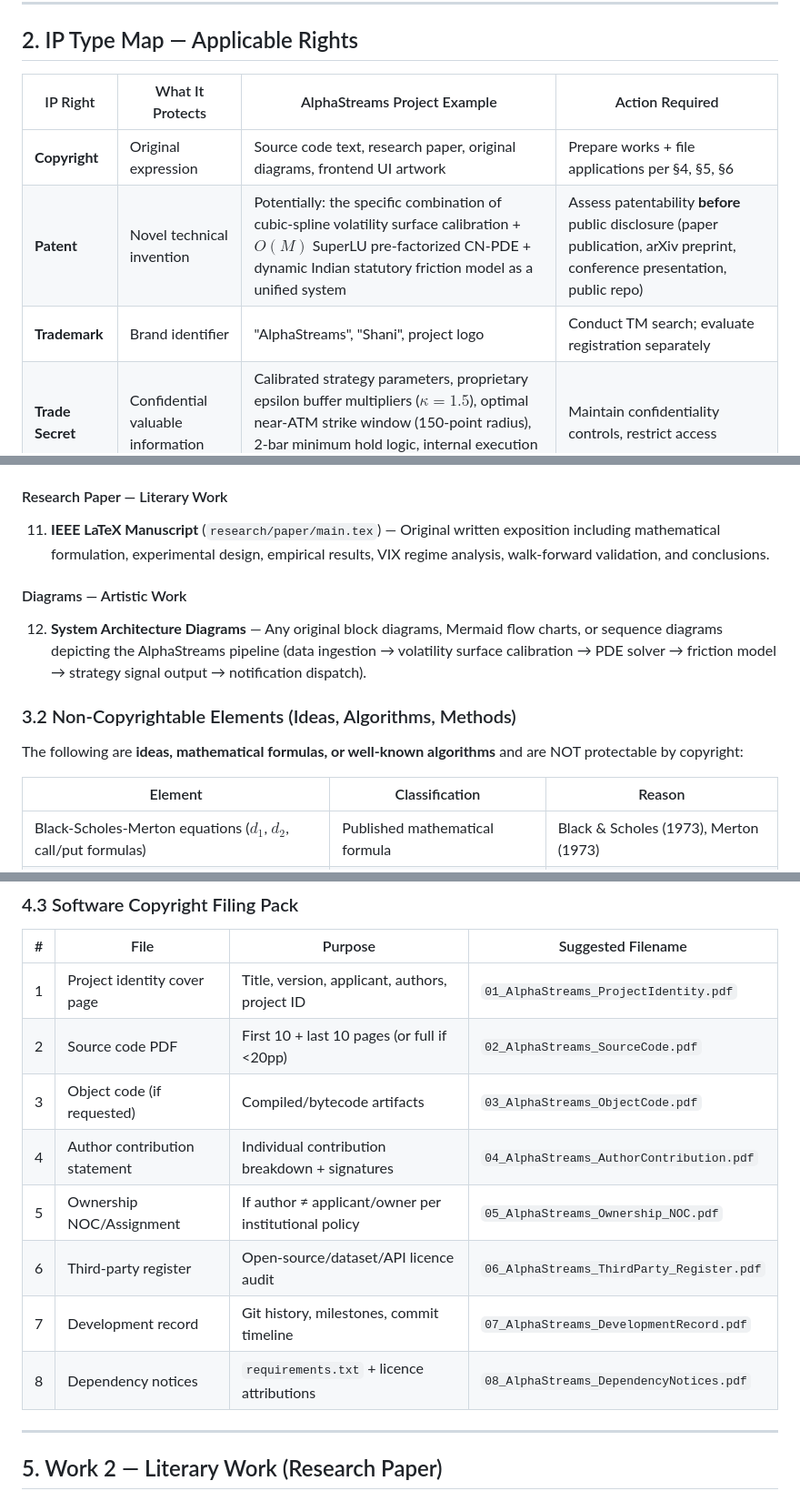
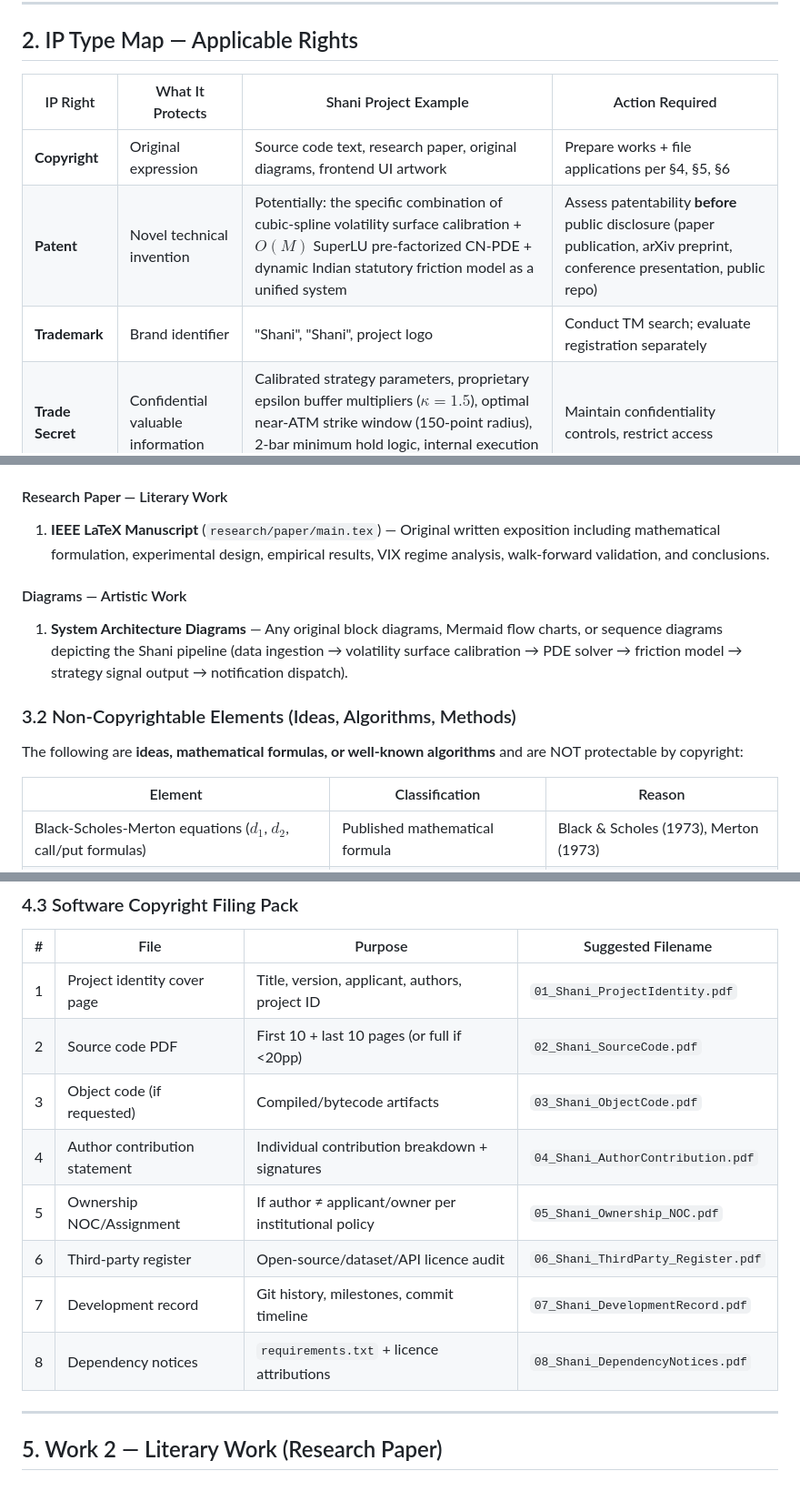
Before and after one commit to NirmayKadam/Shani, a Markdown page: docs/AlphaStreams_IPR_Draft.md, 3 parts joined by grey strips. Shown at 91% size. GitHub-like rendering.

```diff
--- a/docs/AlphaStreams_IPR_Draft.md
+++ b/docs/AlphaStreams_IPR_Draft.md
@@ -61,11 +63,11 @@ Copyright protects the **original expression** in each work — the specific sou
 
 ## 2. IP Type Map — Applicable Rights
 
-| IP Right | What It Protects | AlphaStreams Project Example | Action Required |
-|----------|-----------------|----------------------------|----------------|
+| IP Right | What It Protects | Shani Project Example | Action Required |
+| ---------- | ----------------- | ---------------------------- | ---------------- |
 | **Copyright** | Original expression | Source code text, research paper, original diagrams, frontend UI artwork | Prepare works + file applications per §4, §5, §6 |
 | **Patent** | Novel technical invention | Potentially: the specific combination of cubic-spline volatility surface calibration + $O(M)$ SuperLU pre-factorized CN-PDE + dynamic Indian statutory friction model as a unified system | Assess patentability **before** public disclosure (paper publication, arXiv preprint, conference presentation, public repo) |
-| **Trademark** | Brand identifier | "AlphaStreams", "Shani", project logo | Conduct TM search; evaluate registration separately |
+| **Trademark** | Brand identifier | "Shani", "Shani", project logo | Conduct TM search; evaluate registration separately |
 | **Trade Secret** | Confidential valuable information | Calibrated strategy parameters, proprietary epsilon buffer multipliers ($\kappa = 1.5$), optimal near-ATM strike window (150-point radius), 2-bar minimum hold logic, internal execution safeguard thresholds | Maintain confidentiality controls, restrict access |
 | **Design** | Visual product appearance | Glassmorphic dark-theme dashboard UI (possible, but low priority for software) | Evaluate if UI is sufficiently distinctive |
 
@@ -90,17 +93,19 @@ The following elements represent **original expression** authored by the team:
 10. **Data Collection & Experiment Orchestration** (`research/data/collect_historical.py`, `research/run_experiment.py`) — Original data pipeline, experiment runner, and statistical analysis framework.
 
 #### Research Paper — Literary Work
-11. **IEEE LaTeX Manuscript** (`research/paper/main.tex`) — Original written exposition including mathematical formulation, experimental design, empirical results, VIX regime analysis, walk-forward validation, and conclusions.
+
+ 1. **IEEE LaTeX Manuscript** (`research/paper/main.tex`) — Original written exposition including mathematical formulation, experimental design, empirical results, VIX regime analysis, walk-forward validation, and conclusions.
 
 #### Diagrams — Artistic Work
-12. **System Architecture Diagrams** — Any original block diagrams, Mermaid flow charts, or sequence diagrams depicting the AlphaStreams pipeline (data ingestion → volatility surface calibration → PDE solver → friction model → strategy signal output → notification dispatch).
+
+ 1. **System Architecture Diagrams** — Any original block diagrams, Mermaid flow charts, or sequence diagrams depicting the Shani pipeline (data ingestion → volatility surface calibration → PDE solver → friction model → strategy signal output → notification dispatch).
 
 ### 3.2 Non-Copyrightable Elements (Ideas, Algorithms, Methods)
 
 The following are **ideas, mathematical formulas, or well-known algorithms** and are NOT protectable by copyright:
 
 | Element | Classification | Reason |
-|---------|---------------|--------|
+| --------- | --------------- | -------- |
 | Black-Scholes-Merton equations ($d_1$, $d_2$, call/put formulas) | Published mathematical formula | Black & Scholes (1973), Merton (1973) |
 | Crank-Nicolson finite difference scheme | Published numerical method | Crank & Nicolson (1947); Duffy (2006) |
 | SuperLU sparse LU decomposition algorithm | Published numerical linear algebra | Li (2005); distributed via SciPy |
@@ -165,15 +171,15 @@ Per current Copyright Office portal instructions:
 ### 4.3 Software Copyright Filing Pack
 
 | # | File | Purpose | Suggested Filename |
-|---|------|---------|-------------------|
-| 1 | Project identity cover page | Title, version, applicant, authors, project ID | `01_AlphaStreams_ProjectIdentity.pdf` |
-| 2 | Source code PDF | First 10 + last 10 pages (or full if <20pp) | `02_AlphaStreams_SourceCode.pdf` |
-| 3 | Object code (if requested) | Compiled/bytecode artifacts | `03_AlphaStreams_ObjectCode.pdf` |
-| 4 | Author contribution statement | Individual contribution breakdown + signatures | `04_AlphaStreams_AuthorContribution.pdf` |
-| 5 | Ownership NOC/Assignment | If author ≠ applicant/owner per institutional policy | `05_AlphaStreams_Ownership_NOC.pdf` |
-| 6 | Third-party register | Open-source/dataset/API licence audit | `06_AlphaStreams_ThirdParty_Register.pdf` |
-| 7 | Development record | Git history, milestones, commit timeline | `07_AlphaStreams_DevelopmentRecord.pdf` |
-| 8 | Dependency notices | `requirements.txt` + licence attributions | `08_AlphaStreams_DependencyNotices.pdf` |
+| --- | ------ | --------- | ------------------- |
+| 1 | Project identity cover page | Title, version, applicant, authors, project ID | `01_Shani_ProjectIdentity.pdf` |
+| 2 | Source code PDF | First 10 + last 10 pages (or full if <20pp) | `02_Shani_SourceCode.pdf` |
+| 3 | Object code (if requested) | Compiled/bytecode artifacts | `03_Shani_ObjectCode.pdf` |
+| 4 | Author contribution statement | Individual contribution breakdown + signatures | `04_Shani_AuthorContribution.pdf` |
+| 5 | Ownership NOC/Assignment | If author ≠ applicant/owner per institutional policy | `05_Shani_Ownership_NOC.pdf` |
+| 6 | Third-party register | Open-source/dataset/API licence audit | `06_Shani_ThirdParty_Register.pdf` |
+| 7 | Development record | Git history, milestones, commit timeline | `07_Shani_DevelopmentRecord.pdf` |
+| 8 | Dependency notices | `requirements.txt` + licence attributions | `08_Shani_DependencyNotices.pdf` |
 
 ---
 
```
Also changed, not shown: other parts of docs/AlphaStreams_IPR_Draft.md (+58 -48 lines).
